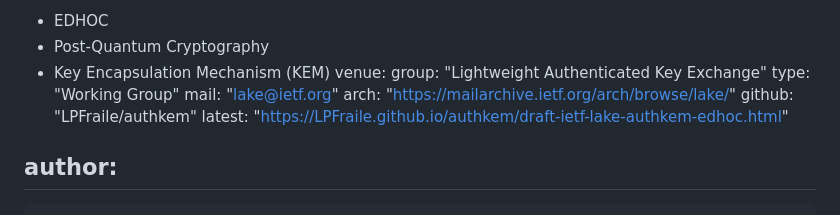
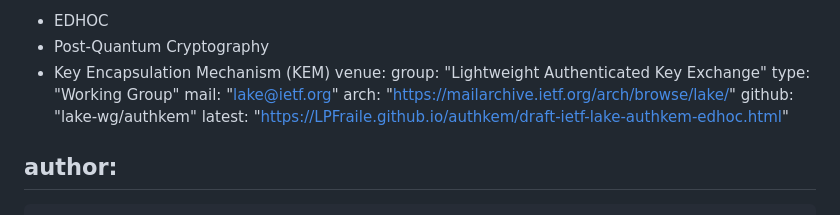
Before and after one commit to lake-wg/authkem, a Markdown page: draft-ietf-lake-authkem-edhoc.md, the part around the change. Drawn GitHub-style.

```diff
--- a/draft-ietf-lake-authkem-edhoc.md
+++ b/draft-ietf-lake-authkem-edhoc.md
@@ -20,7 +20,7 @@ venue:
   type: "Working Group"
   mail: "lake@ietf.org"
   arch: "https://mailarchive.ietf.org/arch/browse/lake/"
-  github: "LPFraile/authkem"
+  github: "lake-wg/authkem"
   latest: "https://LPFraile.github.io/authkem/draft-ietf-lake-authkem-edhoc.html"
 
 author:
```
